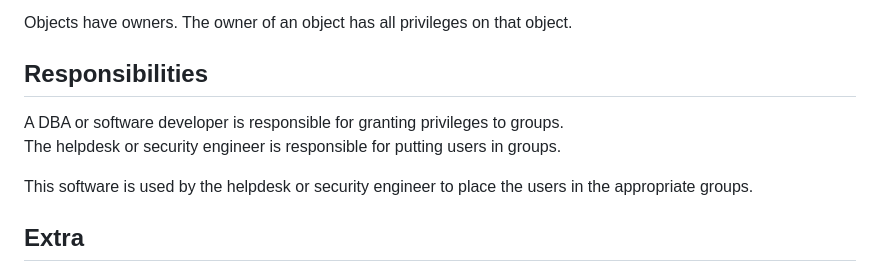
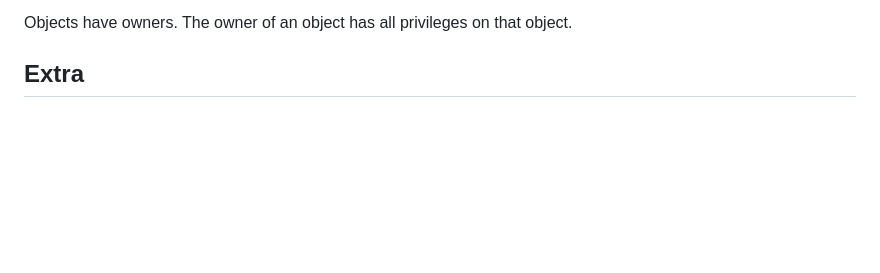
Before and after one commit to dbroles/postgresql, a Markdown page: README.md, the part around one of its changes. Drawn GitHub-style; blank space fills up the shorter version.

```diff
--- a/README.md
+++ b/README.md
@@ -73,10 +110,4 @@ They can be permissive or restrictive.
 Objects have owners. The owner of an object has all privileges on that object.
-
-## Responsibilities
-A DBA or software developer is responsible for granting privileges to groups.
-The helpdesk or security engineer is responsible for putting users in groups.
-
-This software is used by the helpdesk or security engineer to place the users in the appropriate groups.
 
 ## Extra
 If you are going to make a login a member of a role, for example:
```
Also changed, not shown: other parts of README.md (+62 -25 lines), assets/attributes.png (added), assets/dbroles.png (added), assets/main_screen.png.
